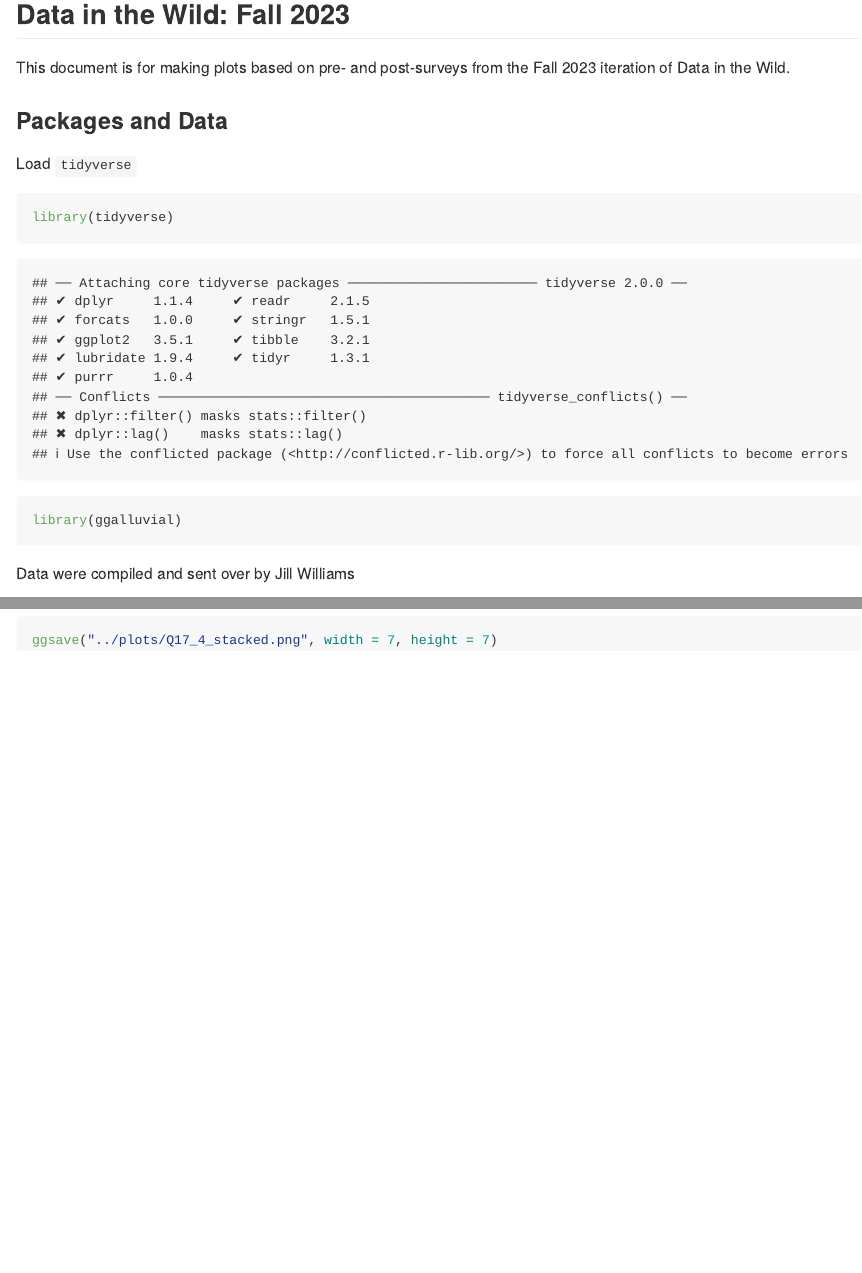
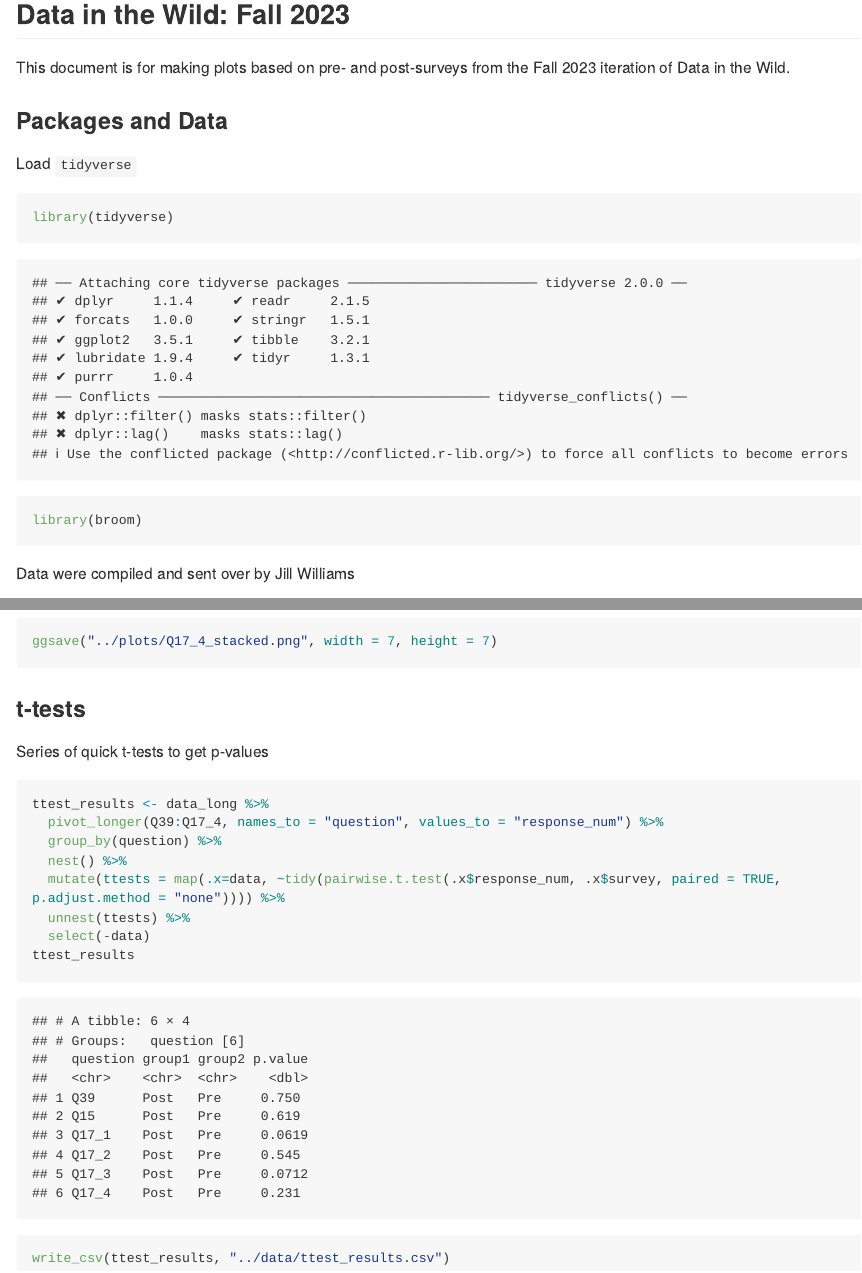
Before and after one commit to bleds22e/DITW_analyses, an R Markdown document (scripts/plots.Rmd): the page in a window 1100 px wide, from 160 px down, and a second part further down, joined at a grey line. Rendered offline with R 4.5, knitr and Pandoc, with nearby package versions; long lines of code are wrapped.

Commit message:
run t-tests with broom

````diff
--- /dev/null
+++ b/data/ttest_results.csv
@@ -0,0 +1,7 @@
+question,group1,group2,p.value
+Q39,Post,Pre,0.7501781666702636
+Q15,Post,Pre,0.6193628428927038
+Q17_1,Post,Pre,0.06189536506327344
+Q17_2,Post,Pre,0.5450556557098546
+Q17_3,Post,Pre,0.07118303388514047
+Q17_4,Post,Pre,0.23058210009747718
--- a/scripts/plots.Rmd
+++ b/scripts/plots.Rmd
@@ -18,7 +18,7 @@ This document is for making plots based on pre- and post-surveys from the Fall 2
 Load `tidyverse`
 ```{r}
 library(tidyverse)
-library(ggalluvial)
+library(broom)
 ```
 
 Data were compiled and sent over by Jill Williams
@@ -315,3 +315,20 @@ ggplot(Q17_4, aes(x = survey, y = prop, fill = response_word)) +
 
 ggsave("../plots/Q17_4_stacked.png", width = 7, height = 7)
 ```
+
+### t-tests
+
+Series of quick t-tests to get p-values
+
+```{r}
+ttest_results <- data_long %>%
+  pivot_longer(Q39:Q17_4, names_to = "question", values_to = "response_num") %>%
+  group_by(question) %>%
+  nest() %>%
+  mutate(ttests = map(.x=data, ~tidy(pairwise.t.test(.x$response_num, .x$survey, paired = TRUE, p.adjust.method = "none")))) %>%
+  unnest(ttests) %>%
+  select(-data)
+ttest_results
+
+write_csv(ttest_results, "../data/ttest_results.csv")
+```
````
